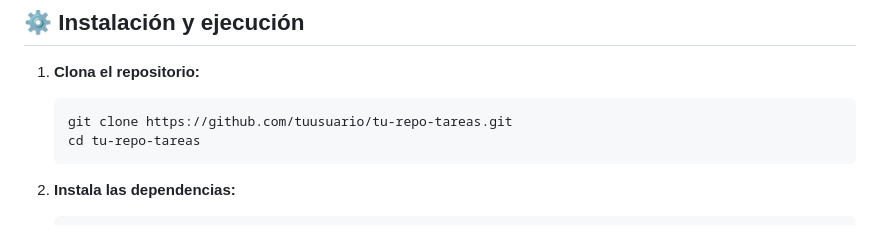
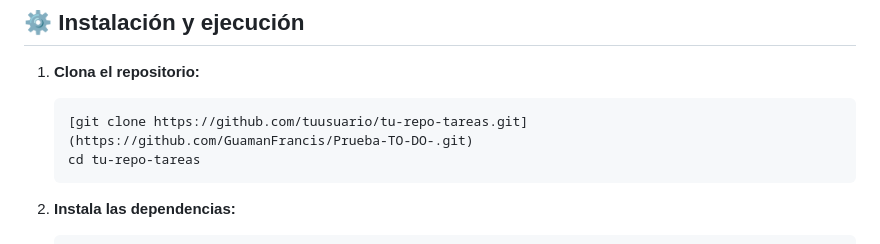
Before and after one commit to GuamanFrancis/Prueba-TO-DO-, a Markdown page: README.md, the part around the change. Drawn GitHub-style.

````diff
--- a/README.md
+++ b/README.md
@@ -64,7 +64,7 @@ Registro
 
 1. **Clona el repositorio:**
    ```sh
-   git clone https://github.com/tuusuario/tu-repo-tareas.git
+   [git clone https://github.com/tuusuario/tu-repo-tareas.git](https://github.com/GuamanFrancis/Prueba-TO-DO-.git)
    cd tu-repo-tareas
    ```
 
````
